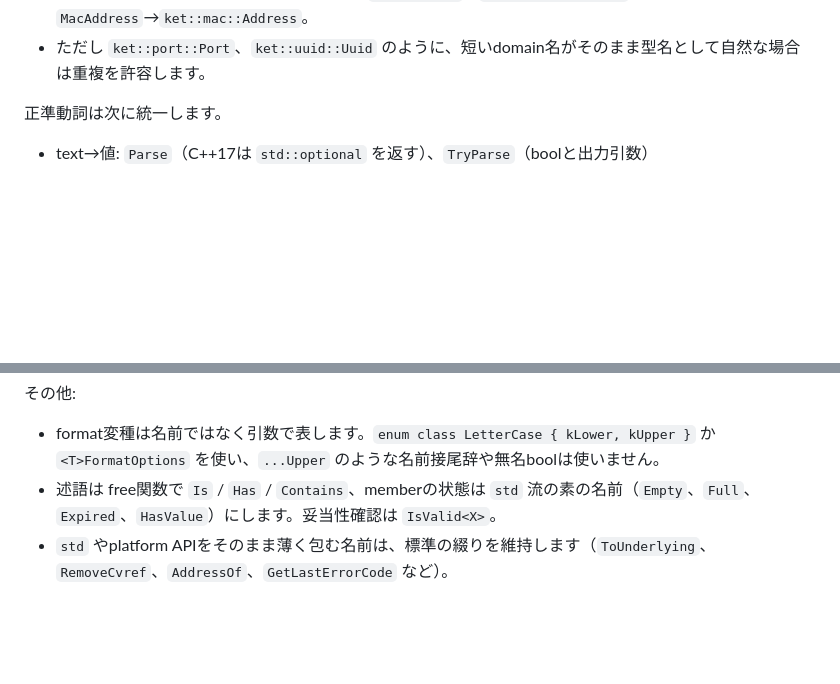
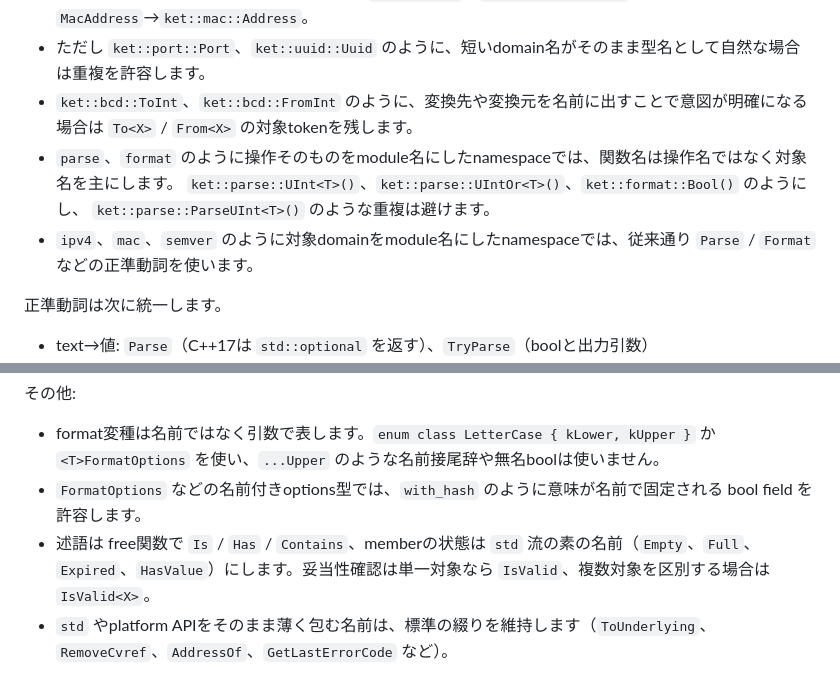
Before and after one commit to horiyamayoh/ket, a Markdown page: docs/style.md, 2 parts joined by grey strips. Rendered like a GitHub page; blank space fills up the shorter version.

```diff
--- a/docs/style.md
+++ b/docs/style.md
@@ -97,6 +97,13 @@ namespaceで対象moduleが明らかになるため、API名からはmodule toke
 - 関数名はmodule名と対象型名を繰り返しません。`ket::ipv4::Parse`、`ket::hex::Encode` のようにします。
 - struct/class名は型tokenを繰り返しません。`Ipv4Address`→`ket::ipv4::Address`、`MacAddress`→`ket::mac::Address`。
 - ただし `ket::port::Port`、`ket::uuid::Uuid` のように、短いdomain名がそのまま型名として自然な場合は重複を許容します。
+- `ket::bcd::ToInt`、`ket::bcd::FromInt` のように、変換先や変換元を名前に出すことで意図が明確になる場合は
+  `To<X>` / `From<X>` の対象tokenを残します。
+- `parse`、`format` のように操作そのものをmodule名にしたnamespaceでは、関数名は操作名ではなく対象名を主にします。
+  `ket::parse::UInt<T>()`、`ket::parse::UIntOr<T>()`、`ket::format::Bool()` のようにし、
+  `ket::parse::ParseUInt<T>()` のような重複は避けます。
+- `ipv4`、`mac`、`semver` のように対象domainをmodule名にしたnamespaceでは、従来通り `Parse` / `Format`
+  などの正準動詞を使います。
 
 正準動詞は次に統一します。
 
@@ -116,7 +123,8 @@ namespaceで対象moduleが明らかになるため、API名からはmodule toke
 その他:
 
 - format変種は名前ではなく引数で表します。`enum class LetterCase { kLower, kUpper }` か `<T>FormatOptions` を使い、`...Upper` のような名前接尾辞や無名boolは使いません。
-- 述語は free関数で `Is` / `Has` / `Contains`、memberの状態は `std` 流の素の名前（`Empty`、`Full`、`Expired`、`HasValue`）にします。妥当性確認は `IsValid<X>`。
+- `FormatOptions` などの名前付きoptions型では、`with_hash` のように意味が名前で固定される bool field を許容します。
+- 述語は free関数で `Is` / `Has` / `Contains`、memberの状態は `std` 流の素の名前（`Empty`、`Full`、`Expired`、`HasValue`）にします。妥当性確認は単一対象なら `IsValid`、複数対象を区別する場合は `IsValid<X>`。
 - `std` やplatform APIをそのまま薄く包む名前は、標準の綴りを維持します（`ToUnderlying`、`RemoveCvref`、`AddressOf`、`GetLastErrorCode` など）。
 
 ## 出力引数
```
Also changed, not shown: docs/module_api_catalog.md (+63 -61 lines).
